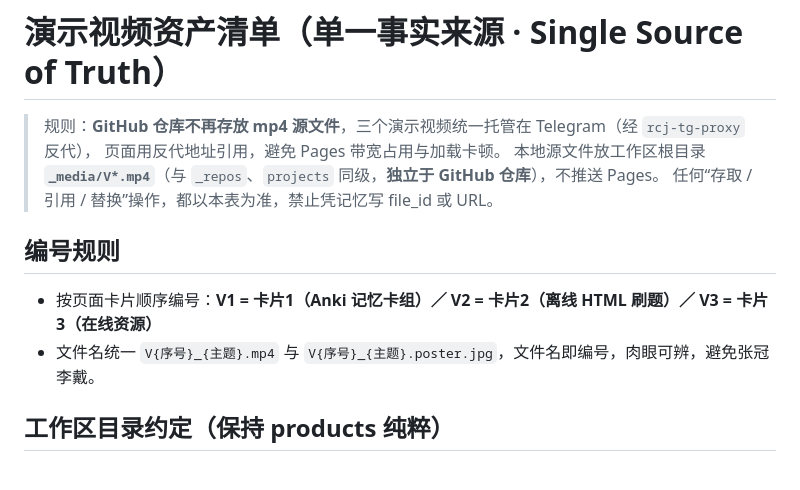
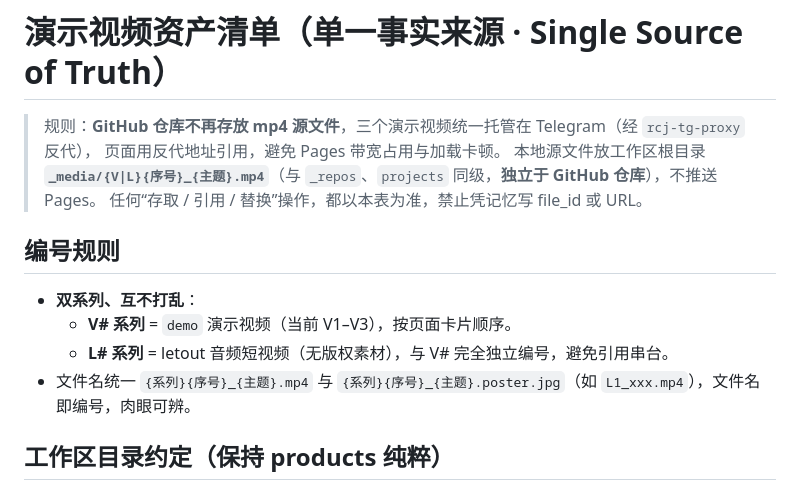
Before and after one commit to Bortala5827/rcj-exam-bank, a Markdown page: demo/VIDEOS.md, the part around one of its changes. Drawn GitHub-style.

Commit message:
docs(demo): 确立 V#/L# 双系列编号，L# 留给 letout 无版权短视频

```diff
--- a/demo/VIDEOS.md
+++ b/demo/VIDEOS.md
@@ -2,12 +2,14 @@
 
 > 规则：**GitHub 仓库不再存放 mp4 源文件**，三个演示视频统一托管在 Telegram（经 `rcj-tg-proxy` 反代），
 > 页面用反代地址引用，避免 Pages 带宽占用与加载卡顿。
-> 本地源文件放工作区根目录 **`_media/V*.mp4`**（与 `_repos`、`projects` 同级，**独立于 GitHub 仓库**），不推送 Pages。
+> 本地源文件放工作区根目录 **`_media/{V|L}{序号}_{主题}.mp4`**（与 `_repos`、`projects` 同级，**独立于 GitHub 仓库**），不推送 Pages。
 > 任何“存取 / 引用 / 替换”操作，都以本表为准，禁止凭记忆写 file_id 或 URL。
 
 ## 编号规则
-- 按页面卡片顺序编号：**V1 = 卡片1（Anki 记忆卡组）／ V2 = 卡片2（离线 HTML 刷题）／ V3 = 卡片3（在线资源）**
-- 文件名统一 `V{序号}_{主题}.mp4` 与 `V{序号}_{主题}.poster.jpg`，文件名即编号，肉眼可辨，避免张冠李戴。
+- **双系列、互不打乱**：
+  - **V# 系列** = `demo` 演示视频（当前 V1–V3），按页面卡片顺序。
+  - **L# 系列** = letout 音频短视频（无版权素材），与 V# 完全独立编号，避免引用串台。
+- 文件名统一 `{系列}{序号}_{主题}.mp4` 与 `{系列}{序号}_{主题}.poster.jpg`（如 `L1_xxx.mp4`），文件名即编号，肉眼可辨。
 
 ## 工作区目录约定（保持 products 纯粹）
 - `_repos/`：GitHub 仓库文件（纯仓库，**不要塞大文件/无关资源**）
```
Also changed, not shown: other parts of demo/VIDEOS.md (+11 -2 lines).
